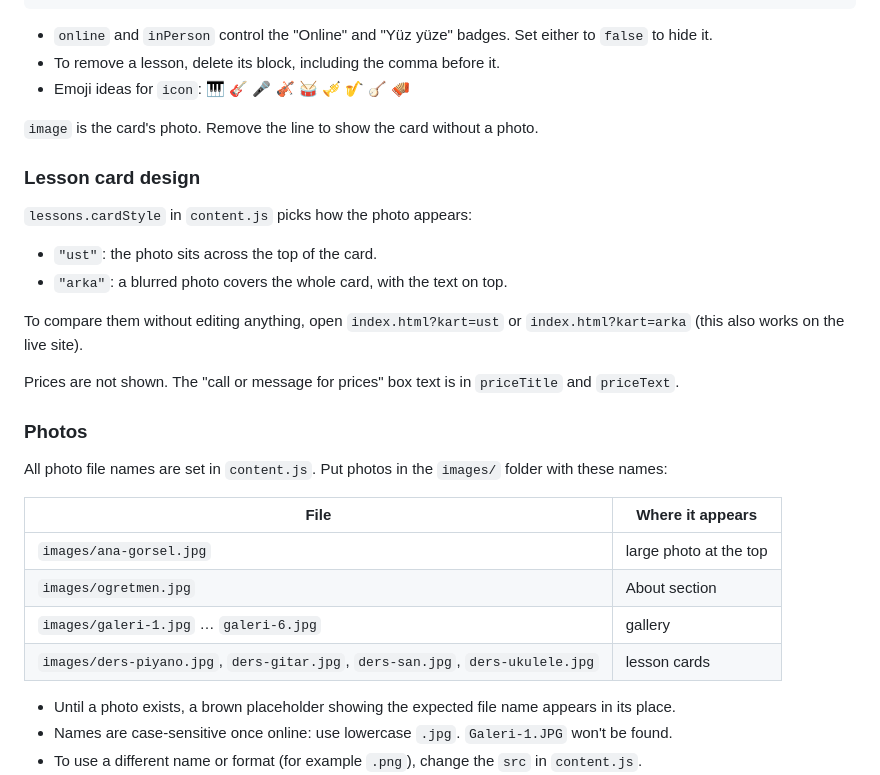
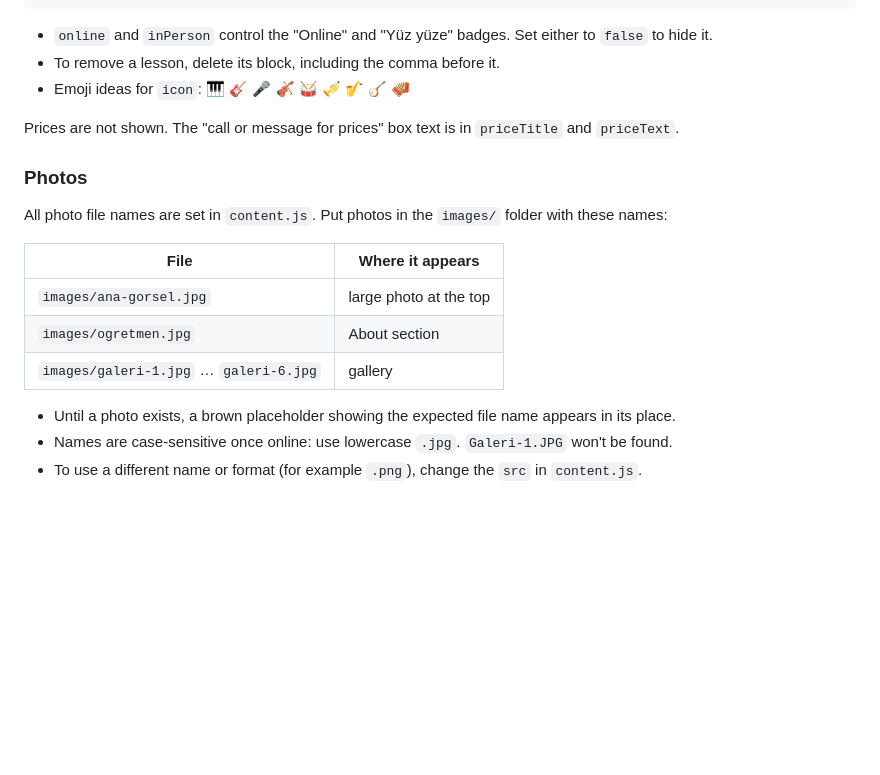
Before and after one commit to keremofluoglu/yukseksesmuzikstudyo-website, a Markdown page: README.md, the part around the change. GitHub-like rendering; blank space fills up the shorter version.

Commit message:
Restore README to its previous version
Co-Authored-By: Claude Opus 5.5 <noreply@anthropic.com>

```diff
--- a/README.md
+++ b/README.md
@@ -67,15 +67,6 @@ Each lesson is one block in `lessons.items`. To add a lesson, copy a block, put
 - To remove a lesson, delete its block, including the comma before it.
 - Emoji ideas for `icon`: 🎹 🎸 🎤 🎻 🥁 🎺 🎷 🪕 🪗
 
-`image` is the card's photo. Remove the line to show the card without a photo.
-
-### Lesson card design
-`lessons.cardStyle` in `content.js` picks how the photo appears:
-- `"ust"`: the photo sits across the top of the card.
-- `"arka"`: a blurred photo covers the whole card, with the text on top.
-
-To compare them without editing anything, open `index.html?kart=ust` or `index.html?kart=arka` (this also works on the live site).
-
 Prices are not shown. The "call or message for prices" box text is in `priceTitle` and `priceText`.
 
 ### Photos
@@ -86,7 +77,6 @@ All photo file names are set in `content.js`. Put photos in the `images/` folder
 | `images/ana-gorsel.jpg` | large photo at the top |
 | `images/ogretmen.jpg` | About section |
 | `images/galeri-1.jpg` … `galeri-6.jpg` | gallery |
-| `images/ders-piyano.jpg`, `ders-gitar.jpg`, `ders-san.jpg`, `ders-ukulele.jpg` | lesson cards |
 
 - Until a photo exists, a brown placeholder showing the expected file name appears in its place.
 - Names are case-sensitive once online: use lowercase `.jpg`. `Galeri-1.JPG` won't be found.
```
